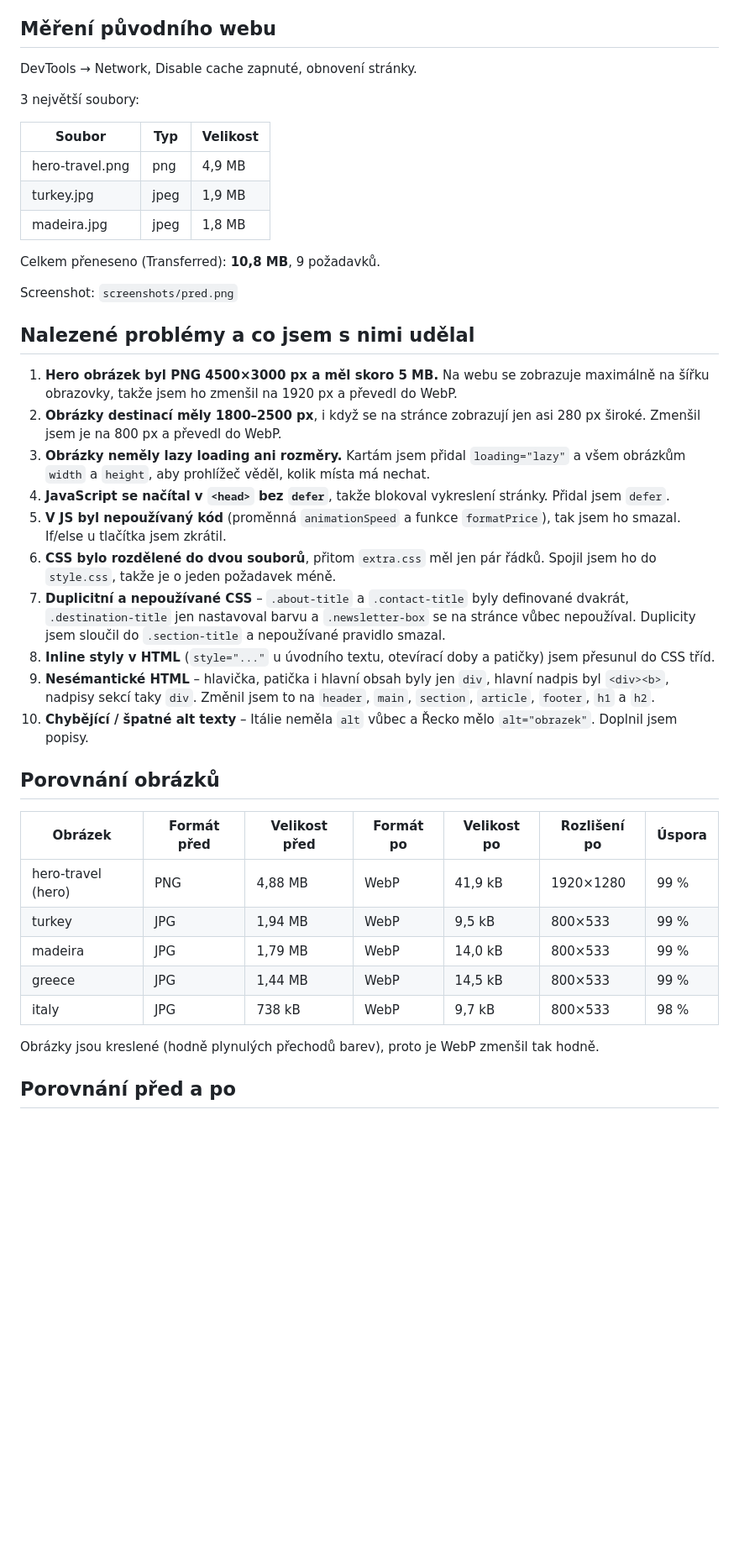
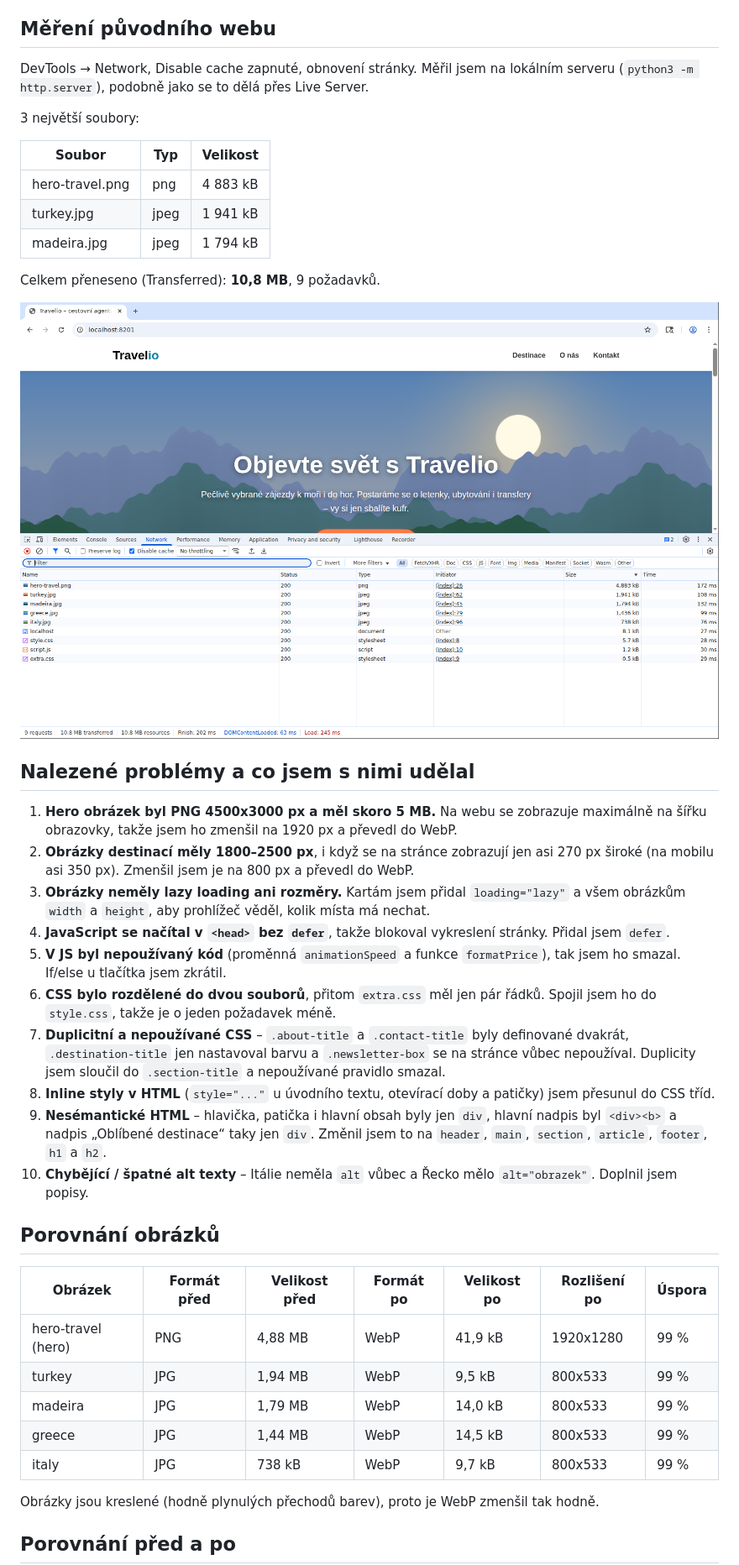
Before and after one commit to bartosmichal15/travelio-optimalizace, a Markdown page: OPTIMALIZACE.md, the part around the change printed below. Shown: that part at 84% size. GitHub-like rendering; pictures changed too: screenshots/pred.png (added); blank space fills up the shorter version.

```diff
--- a/OPTIMALIZACE.md
+++ b/OPTIMALIZACE.md
@@ -5,42 +5,42 @@ Web na GitHub Pages: https://bartosmichal15.github.io/travelio-optimalizace/
 
 ## Měření původního webu
 
-DevTools → Network, Disable cache zapnuté, obnovení stránky.
+DevTools → Network, Disable cache zapnuté, obnovení stránky. Měřil jsem na lokálním serveru (`python3 -m http.server`), podobně jako se to dělá přes Live Server.
 
 3 největší soubory:
 
 | Soubor | Typ | Velikost |
 |---|---|---|
-| hero-travel.png | png | 4,9 MB |
-| turkey.jpg | jpeg | 1,9 MB |
-| madeira.jpg | jpeg | 1,8 MB |
+| hero-travel.png | png | 4 883 kB |
+| turkey.jpg | jpeg | 1 941 kB |
+| madeira.jpg | jpeg | 1 794 kB |
 
 Celkem přeneseno (Transferred): **10,8 MB**, 9 požadavků.
 
-Screenshot: `screenshots/pred.png`
+![Network před](screenshots/pred.png)
 
 ## Nalezené problémy a co jsem s nimi udělal
 
-1. **Hero obrázek byl PNG 4500×3000 px a měl skoro 5 MB.** Na webu se zobrazuje maximálně na šířku obrazovky, takže jsem ho zmenšil na 1920 px a převedl do WebP.
-2. **Obrázky destinací měly 1800–2500 px**, i když se na stránce zobrazují jen asi 280 px široké. Zmenšil jsem je na 800 px a převedl do WebP.
+1. **Hero obrázek byl PNG 4500x3000 px a měl skoro 5 MB.** Na webu se zobrazuje maximálně na šířku obrazovky, takže jsem ho zmenšil na 1920 px a převedl do WebP.
+2. **Obrázky destinací měly 1800–2500 px**, i když se na stránce zobrazují jen asi 270 px široké (na mobilu asi 350 px). Zmenšil jsem je na 800 px a převedl do WebP.
 3. **Obrázky neměly lazy loading ani rozměry.** Kartám jsem přidal `loading="lazy"` a všem obrázkům `width` a `height`, aby prohlížeč věděl, kolik místa má nechat.
 4. **JavaScript se načítal v `<head>` bez `defer`**, takže blokoval vykreslení stránky. Přidal jsem `defer`.
 5. **V JS byl nepoužívaný kód** (proměnná `animationSpeed` a funkce `formatPrice`), tak jsem ho smazal. If/else u tlačítka jsem zkrátil.
 6. **CSS bylo rozdělené do dvou souborů**, přitom `extra.css` měl jen pár řádků. Spojil jsem ho do `style.css`, takže je o jeden požadavek méně.
 7. **Duplicitní a nepoužívané CSS** – `.about-title` a `.contact-title` byly definované dvakrát, `.destination-title` jen nastavoval barvu a `.newsletter-box` se na stránce vůbec nepoužíval. Duplicity jsem sloučil do `.section-title` a nepoužívané pravidlo smazal.
 8. **Inline styly v HTML** (`style="..."` u úvodního textu, otevírací doby a patičky) jsem přesunul do CSS tříd.
-9. **Nesémantické HTML** – hlavička, patička i hlavní obsah byly jen `div`, hlavní nadpis byl `<div><b>`, nadpisy sekcí taky `div`. Změnil jsem to na `header`, `main`, `section`, `article`, `footer`, `h1` a `h2`.
+9. **Nesémantické HTML** – hlavička, patička i hlavní obsah byly jen `div`, hlavní nadpis byl `<div><b>` a nadpis „Oblíbené destinace“ taky jen `div`. Změnil jsem to na `header`, `main`, `section`, `article`, `footer`, `h1` a `h2`.
 10. **Chybějící / špatné alt texty** – Itálie neměla `alt` vůbec a Řecko mělo `alt="obrazek"`. Doplnil jsem popisy.
 
 ## Porovnání obrázků
 
 | Obrázek | Formát před | Velikost před | Formát po | Velikost po | Rozlišení po | Úspora |
 |---|---|---|---|---|---|---|
-| hero-travel (hero) | PNG | 4,88 MB | WebP | 41,9 kB | 1920×1280 | 99 % |
-| turkey | JPG | 1,94 MB | WebP | 9,5 kB | 800×533 | 99 % |
-| madeira | JPG | 1,79 MB | WebP | 14,0 kB | 800×533 | 99 % |
-| greece | JPG | 1,44 MB | WebP | 14,5 kB | 800×533 | 99 % |
-| italy | JPG | 738 kB | WebP | 9,7 kB | 800×533 | 98 % |
+| hero-travel (hero) | PNG | 4,88 MB | WebP | 41,9 kB | 1920x1280 | 99 % |
+| turkey | JPG | 1,94 MB | WebP | 9,5 kB | 800x533 | 99 % |
+| madeira | JPG | 1,79 MB | WebP | 14,0 kB | 800x533 | 99 % |
+| greece | JPG | 1,44 MB | WebP | 14,5 kB | 800x533 | 99 % |
+| italy | JPG | 738 kB | WebP | 9,7 kB | 800x533 | 99 % |
 
 Obrázky jsou kreslené (hodně plynulých přechodů barev), proto je WebP zmenšil tak hodně.
 
```
Also changed, not shown: other parts of OPTIMALIZACE.md (+9 -5 lines), screenshots/cache.png (added), screenshots/po.png (added).
